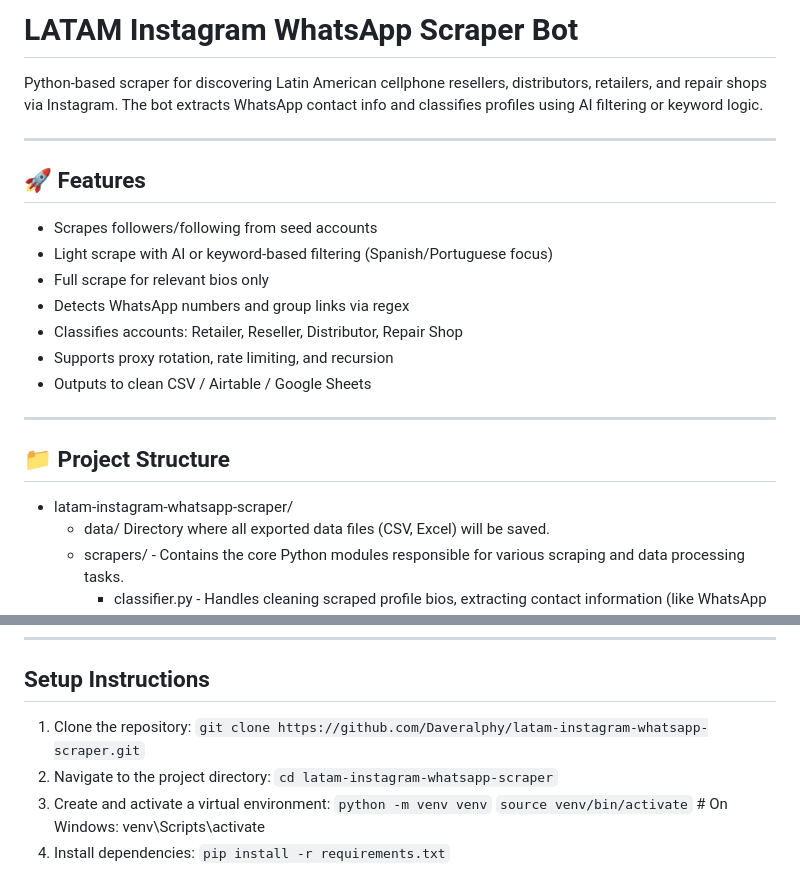
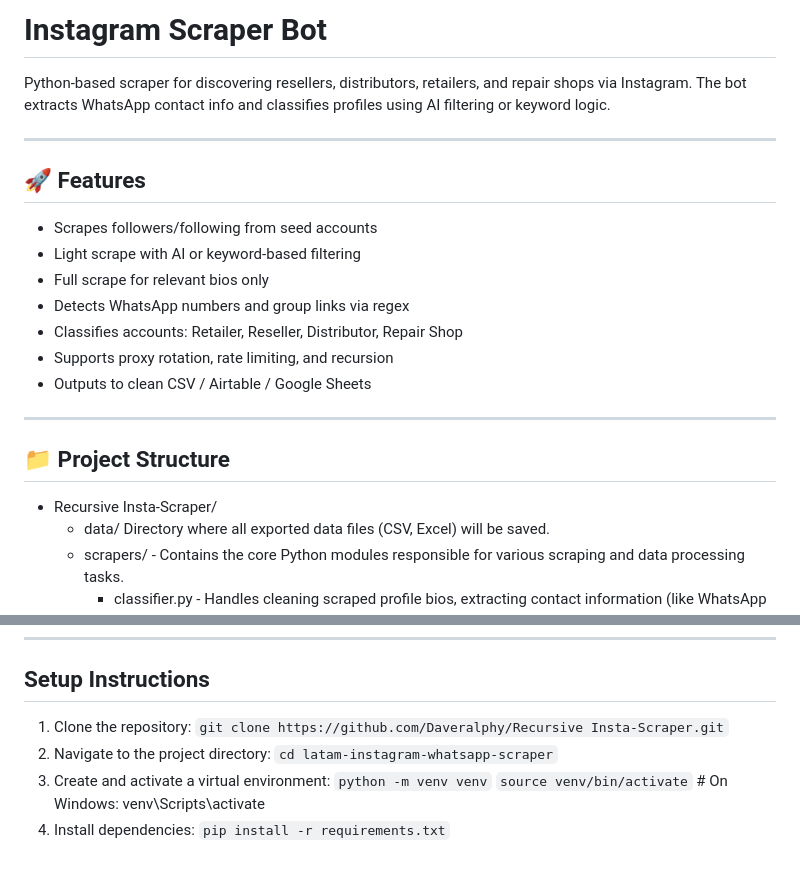
Before and after one commit to Daveralphy/Recursive-Insta-Scraper, a Markdown page: README.md, 2 parts joined by grey strips. GitHub-like rendering.

```diff
--- a/README.md
+++ b/README.md
@@ -1,13 +1,13 @@
-# LATAM Instagram WhatsApp Scraper Bot
+# Instagram Scraper Bot
 
-Python-based scraper for discovering Latin American cellphone resellers, distributors, retailers, and repair shops via Instagram. The bot extracts WhatsApp contact info and classifies profiles using AI filtering or keyword logic.
+Python-based scraper for discovering resellers, distributors, retailers, and repair shops via Instagram. The bot extracts WhatsApp contact info and classifies profiles using AI filtering or keyword logic.
 
 ---
 
 ## 🚀 Features
 
 - Scrapes followers/following from seed accounts
-- Light scrape with AI or keyword-based filtering (Spanish/Portuguese focus)
+- Light scrape with AI or keyword-based filtering
 - Full scrape for relevant bios only
 - Detects WhatsApp numbers and group links via regex
 - Classifies accounts: Retailer, Reseller, Distributor, Repair Shop
@@ -18,7 +18,7 @@ Python-based scraper for discovering Latin American cellphone resellers, distrib
 
 ## 📁 Project Structure
 
-- latam-instagram-whatsapp-scraper/
+- Recursive Insta-Scraper/
   - data/ Directory where all exported data files (CSV, Excel) will be saved.
   - scrapers/ - Contains the core Python modules responsible for various scraping and data processing tasks.
     - classifier.py - Handles cleaning scraped profile bios, extracting contact information (like WhatsApp numbers and group links), and classifying profiles based on business type (e.g., Retailer, Distributor).
@@ -35,7 +35,7 @@ Python-based scraper for discovering Latin American cellphone resellers, distrib
 ## Setup Instructions
 
 1. Clone the repository:
-`git clone https://github.com/Daveralphy/latam-instagram-whatsapp-scraper.git`
+`git clone https://github.com/Daveralphy/Recursive Insta-Scraper.git`
 2. Navigate to the project directory:
 `cd latam-instagram-whatsapp-scraper`
 3. Create and activate a virtual environment:
```
